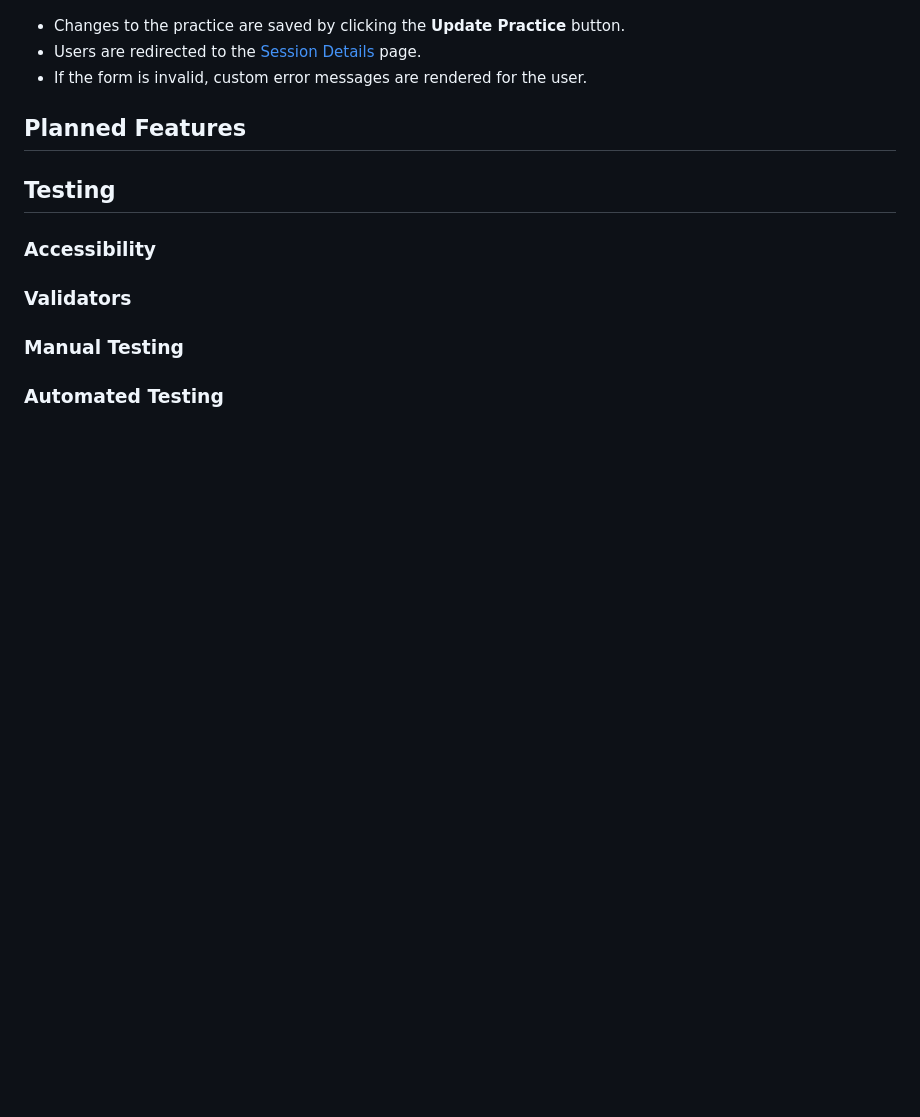
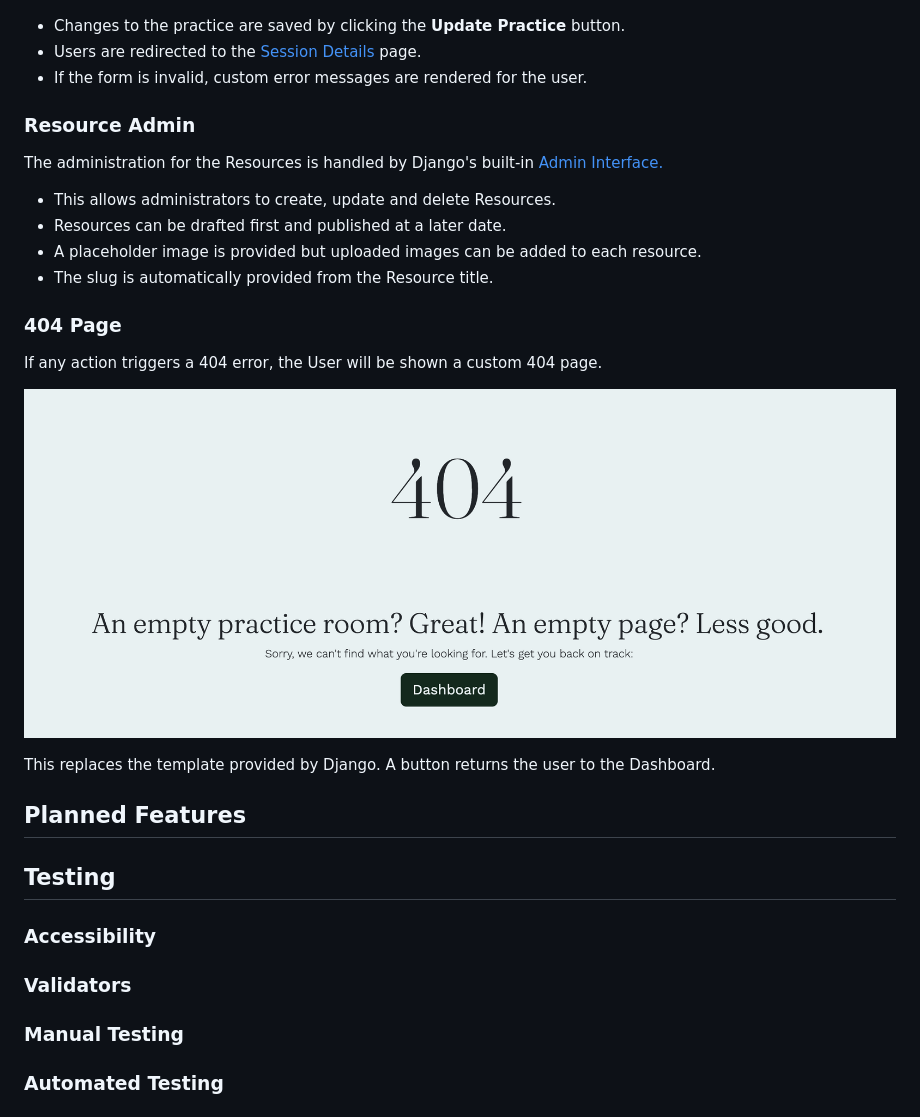
Before and after one commit to denham-ed/rescala, a Markdown page: README.md, the part around the change printed below. Drawn GitHub-style; pictures changed too: documentation/images/404.png (added); blank space fills up the shorter version.

Commit message:
Add 404 error and Resource admin to ReadMe

```diff
--- a/README.md
+++ b/README.md
@@ -227,6 +234,23 @@ Users can edit a recorded practice using a prepopulated form.
 - Changes to the practice are saved by clicking the **Update Practice** button.
 - Users are redirected to the [Session Details ](#session-details)  page.
 - If the form is invalid, custom error messages are rendered for the user.
+
+### Resource Admin
+
+The administration for the Resources is handled by Django's built-in [Admin Interface.](https://docs.djangoproject.com/en/4.1/ref/contrib/admin/ 'Link to Django Admin Docs')
+- This allows administrators to create, update and delete Resources.
+- Resources can be drafted first and published at a later date.
+- A placeholder image is provided but uploaded images can be added to each resource.
+- The slug is automatically provided from the Resource title.
+
+### 404 Page
+
+If any action triggers a 404 error, the User will be shown a custom 404 page.
+
+![Delete Session](documentation/images/404.png)
+
+This replaces the template provided by Django. A button returns the user to the Dashboard.
+
 
 
 ## Planned Features
```
Also changed, not shown: other parts of README.md (+7 -0 lines), documentation/images/log_practice.png (added), 1 other file.
